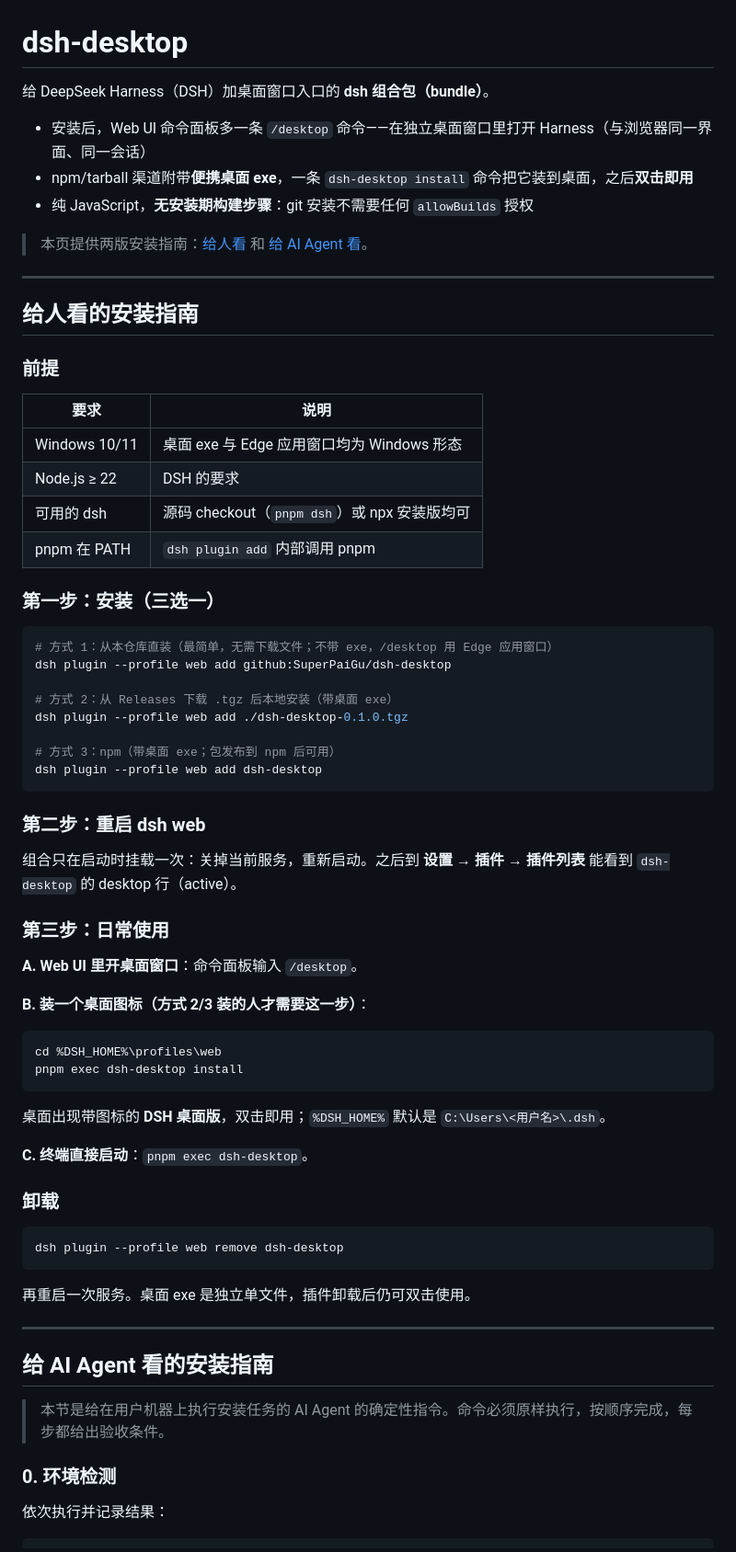
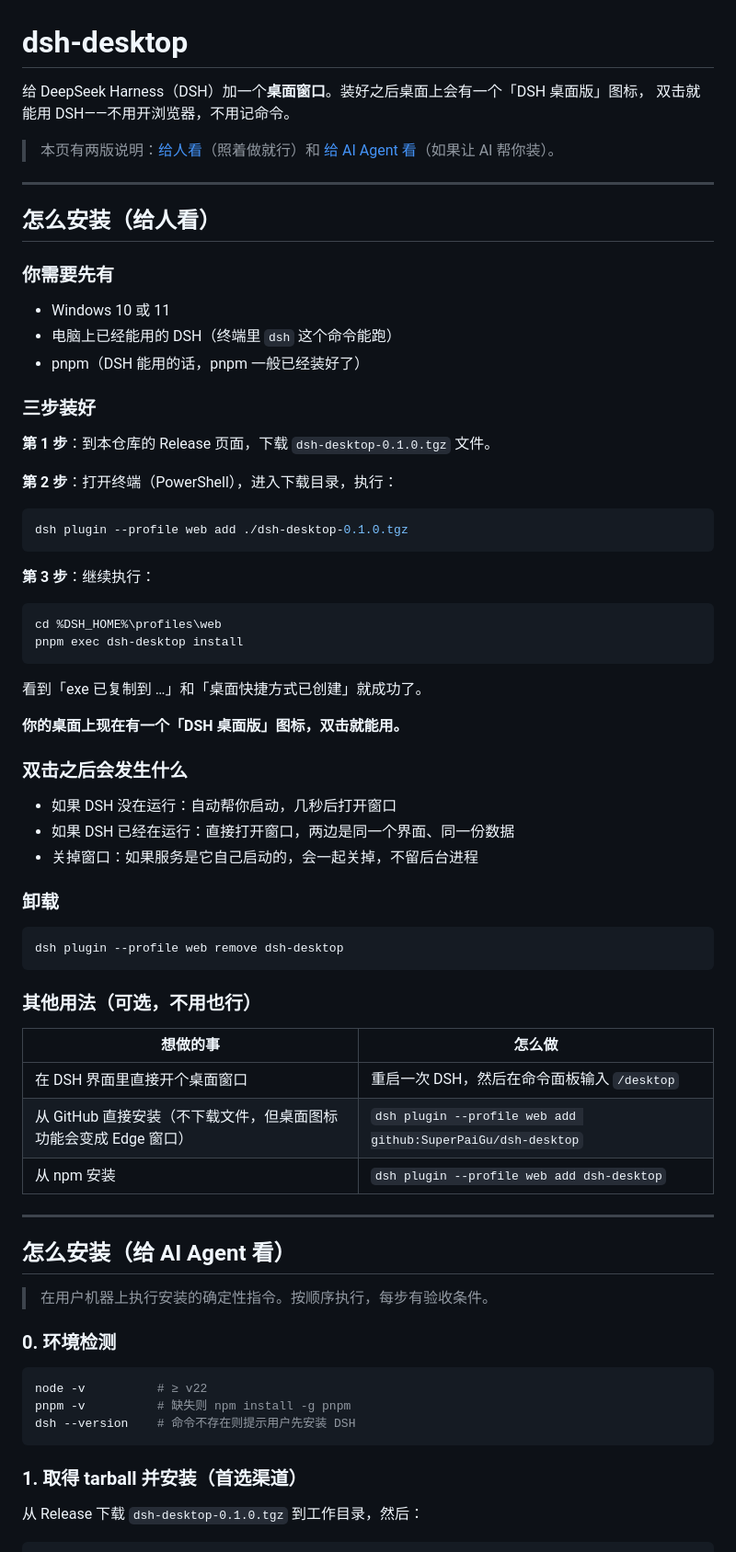
Before and after one commit to SuperPaiGu/dsh-desktop, a Markdown page: README.md, the part around one of its changes. Shown at 92% size. GitHub-like rendering.

Commit message:
Simplify human install guide: tarball-first, three easy steps

````diff
--- a/README.md
+++ b/README.md
@@ -1,57 +1,46 @@
 # dsh-desktop
 
-给 DeepSeek Harness（DSH）加桌面窗口入口的 **dsh 组合包（bundle）**。
+给 DeepSeek Harness（DSH）加一个**桌面窗口**。装好之后桌面上会有一个「DSH 桌面版」图标，
+双击就能用 DSH——不用开浏览器，不用记命令。
 
-- 安装后，Web UI 命令面板多一条 `/desktop` 命令——在独立桌面窗口里打开 Harness（与浏览器同一界面、同一会话）
-- npm/tarball 渠道附带**便携桌面 exe**，一条 `dsh-desktop install` 命令把它装到桌面，之后**双击即用**
-- 纯 JavaScript，**无安装期构建步骤**：git 安装不需要任何 `allowBuilds` 授权
-
-> 本页提供两版安装指南：[给人看](#给人看的安装指南) 和 [给 AI Agent 看](#给-ai-agent-看的安装指南)。
+> 本页有两版说明：[给人看](#怎么安装给人看)（照着做就行）和 [给 AI Agent 看](#怎么安装给-ai-agent-看)（如果让 AI 帮你装）。
 
 ---
 
-## 给人看的安装指南
+## 怎么安装（给人看）
 
-### 前提
+### 你需要先有
 
-| 要求 | 说明 |
-|---|---|
-| Windows 10/11 | 桌面 exe 与 Edge 应用窗口均为 Windows 形态 |
-| Node.js ≥ 22 | DSH 的要求 |
-| 可用的 dsh | 源码 checkout（`pnpm dsh`）或 npx 安装版均可 |
-| pnpm 在 PATH | `dsh plugin add` 内部调用 pnpm |
+- Windows 10 或 11
+- 电脑上已经能用的 DSH（终端里 `dsh` 这个命令能跑）
+- pnpm（DSH 能用的话，pnpm 一般已经装好了）
 
-### 第一步：安装（三选一）
+### 三步装好
+
+**第 1 步**：到本仓库的 Release 页面，下载 `dsh-desktop-0.1.0.tgz` 文件。
+
+**第 2 步**：打开终端（PowerShell），进入下载目录，执行：
 
 ```sh
-# 方式 1：从本仓库直装（最简单，无需下载文件；不带 exe，/desktop 用 Edge 应用窗口）
-dsh plugin --profile web add github:SuperPaiGu/dsh-desktop
-
-# 方式 2：从 Releases 下载 .tgz 后本地安装（带桌面 exe）
 dsh plugin --profile web add ./dsh-desktop-0.1.0.tgz
-
-# 方式 3：npm（带桌面 exe；包发布到 npm 后可用）
-dsh plugin --profile web add dsh-desktop
 ```
 
-### 第二步：重启 dsh web
-
-组合只在启动时挂载一次：关掉当前服务，重新启动。之后到 **设置 → 插件 → 插件列表** 能看到 `dsh-desktop` 的 desktop 行（active）。
-
-### 第三步：日常使用
-
-**A. Web UI 里开桌面窗口**：命令面板输入 `/desktop`。
-
-**B. 装一个桌面图标（方式 2/3 装的人才需要这一步）**：
+**第 3 步**：继续执行：
 
 ```sh
 cd %DSH_HOME%\profiles\web
 pnpm exec dsh-desktop install
 ```
 
-桌面出现带图标的 **DSH 桌面版**，双击即用；`%DSH_HOME%` 默认是 `C:\Users\<用户名>\.dsh`。
+看到「exe 已复制到 …」和「桌面快捷方式已创建」就成功了。
 
-**C. 终端直接启动**：`pnpm exec dsh-desktop`。
+**你的桌面上现在有一个「DSH 桌面版」图标，双击就能用。**
+
+### 双击之后会发生什么
+
+- 如果 DSH 没在运行：自动帮你启动，几秒后打开窗口
+- 如果 DSH 已经在运行：直接打开窗口，两边是同一个界面、同一份数据
+- 关掉窗口：如果服务是它自己启动的，会一起关掉，不留后台进程
 
 ### 卸载
 
@@ -59,16 +48,30 @@ pnpm exec dsh-desktop install
 dsh plugin --profile web remove dsh-desktop
 ```
 
-再重启一次服务。桌面 exe 是独立单文件，插件卸载后仍可双击使用。
+### 其他用法（可选，不用也行）
+
+| 想做的事 | 怎么做 |
+|---|---|
+| 在 DSH 界面里直接开个桌面窗口 | 重启一次 DSH，然后在命令面板输入 `/desktop` |
+| 从 GitHub 直接安装（不下载文件，但桌面图标功能会变成 Edge 窗口） | `dsh plugin --profile web add github:SuperPaiGu/dsh-desktop` |
+| 从 npm 安装 | `dsh plugin --profile web add dsh-desktop` |
 
 ---
 
-## 给 AI Agent 看的安装指南
+## 怎么安装（给 AI Agent 看）
 
-> 本节是给在用户机器上执行安装任务的 AI Agent 的确定性指令。命令必须原样执行，按顺序完成，每步都给出验收条件。
+> 在用户机器上执行安装的确定性指令。按顺序执行，每步有验收条件。
 
 ### 0. 环境检测
 
-依次执行并记录结果：
+```sh
+node -v          # ≥ v22
+pnpm -v          # 缺失则 npm install -g pnpm
+dsh --version    # 命令不存在则提示用户先安装 DSH
+```
+
+### 1. 取得 tarball 并安装（首选渠道）
+
+从 Release 下载 `dsh-desktop-0.1.0.tgz` 到工作目录，然后：
 
 ```sh
````
Also changed, not shown: other parts of README.md (+35 -59 lines).
